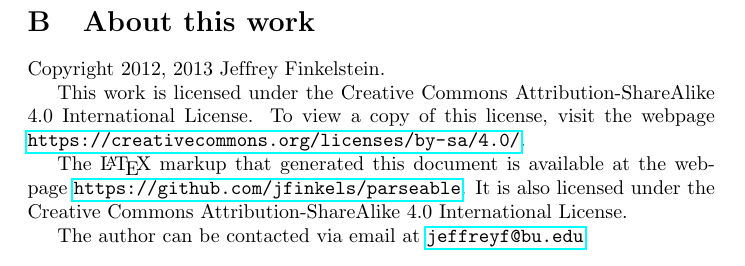
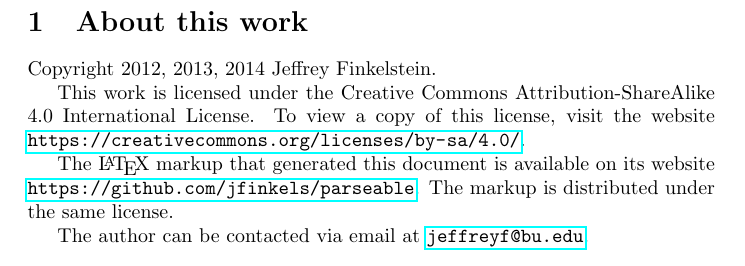
Before and after one commit to jfinkels/parseable, a LaTeX document (parseable.tex): part of page 6 of 6 before the commit and part of page 4 of 6 after it, cut so that both start at the same text. Compiled offline with pdfLaTeX.

Commit message:
Moves About section out of appendix.

```diff
--- a/parseable.tex
+++ b/parseable.tex
@@ -275,6 +275,18 @@ With these problems, we wish to capture the situation in which a human has a jum
   Determine the complexity of the literal movement grammar in \autoref{fig:closedlmg} and \autoref{fig:nvqlmg}.
 \end{todo}
 
+\section{About this work}
+
+Copyright 2012, 2013, 2014 Jeffrey~Finkelstein.
+
+This work is licensed under the Creative Commons Attribution-ShareAlike 4.0 International License.
+To view a copy of this license, visit the website \mbox{\url{https://creativecommons.org/licenses/by-sa/4.0/}}.
+
+The \LaTeX{} markup that generated this document is available on its website \mbox{\url{https://github.com/jfinkels/parseable}}.
+The markup is distributed under the same license.
+
+The author can be contacted via email at \email{jeffreyf@bu.edu}.
+
 \bibliographystyle{plain}
 \bibliography{bibliography}
 
@@ -301,15 +313,4 @@ We refer you to that work for the precise definition of the ``constant growth pr
 In \cite{kallmeyer}, Kallmeyer states, ``So far, it has not been possible to identify a grammar formalism that generates the largest possible mildly context-sensitive class of string languages.''
 But she proposes a formalism which is more general than all known examples of mildly context-sensitive formalisms, yet still mildly context-sensitive itself.
 
-\section{About this work}
-
-Copyright 2012, 2013 Jef{}frey Finkelstein.
-
-This work is licensed under the Creative Commons Attribution-ShareAlike 4.0 International License.
-To view a copy of this license, visit the webpage \mbox{\url{https://creativecommons.org/licenses/by-sa/4.0/}}.
-
-The \LaTeX{} markup that generated this document is available at the webpage \mbox{\url{https://github.com/jfinkels/parseable}}.
-It is also licensed under the Creative Commons Attribution-ShareAlike 4.0 International License.
-
-The author can be contacted via email at \email{jeffreyf@bu.edu}.
 \end{document}
```
